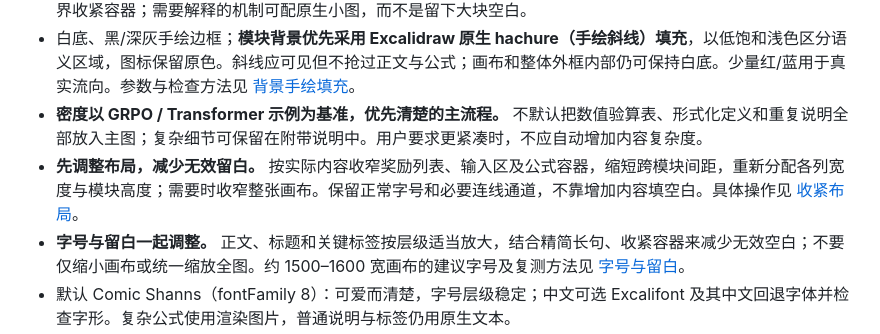
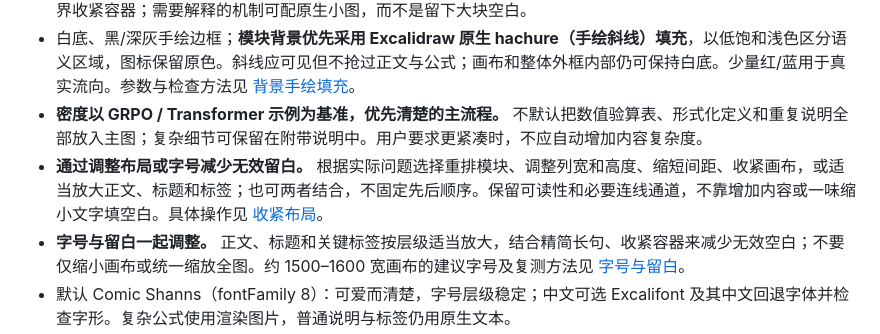
Before and after one commit to Dhs2004/draw-skills-motivation_method, a Markdown page: skills/method/SKILL.md, the part around the change. Drawn GitHub-style.

Commit message:
Allow layout or typography adjustments to reduce whitespace

```diff
--- a/skills/method/SKILL.md
+++ b/skills/method/SKILL.md
@@ -20,7 +20,7 @@ description: 根据参考图或方法描述创建、润色横向学术方法示
 - 内容多的核心机制占较宽区域，输入准备/控制判定占较窄区域；不要强行等宽。按内容决定阶段数，用就近注释、短标签和分组降低空白。重点检查模型卡片和公式区：将内容较少的高卡片改成紧凑横向条目，按公式真实边界收紧容器；需要解释的机制可配原生小图，而不是留下大块空白。
 - 白底、黑/深灰手绘边框；**模块背景优先采用 Excalidraw 原生 hachure（手绘斜线）填充**，以低饱和浅色区分语义区域，图标保留原色。斜线应可见但不抢过正文与公式；画布和整体外框内部仍可保持白底。少量红/蓝用于真实流向。参数与检查方法见 [背景手绘填充](references/layout-and-content.md#背景手绘填充)。
 - **密度以 GRPO / Transformer 示例为基准，优先清楚的主流程。** 不默认把数值验算表、形式化定义和重复说明全部放入主图；复杂细节可保留在附带说明中。用户要求更紧凑时，不应自动增加内容复杂度。
-- **先调整布局，减少无效留白。** 按实际内容收窄奖励列表、输入区及公式容器，缩短跨模块间距，重新分配各列宽度与模块高度；需要时收窄整张画布。保留正常字号和必要连线通道，不靠增加内容填空白。具体操作见 [收紧布局](references/layout-and-content.md#收紧布局)。
+- **通过调整布局或字号减少无效留白。** 根据实际问题选择重排模块、调整列宽和高度、缩短间距、收紧画布，或适当放大正文、标题和标签；也可两者结合，不固定先后顺序。保留可读性和必要连线通道，不靠增加内容或一味缩小文字填空白。具体操作见 [收紧布局](references/layout-and-content.md#收紧布局)。
 - **字号与留白一起调整。** 正文、标题和关键标签按层级适当放大，结合精简长句、收紧容器来减少无效空白；不要仅缩小画布或统一缩放全图。约 1500–1600 宽画布的建议字号及复测方法见 [字号与留白](references/layout-and-content.md#字号与留白)。
 - 默认 Comic Shanns（fontFamily 8）：可爱而清楚，字号层级稳定；中文可选 Excalifont 及其中文回退字体并检查字形。复杂公式使用渲染图片，普通说明与标签仍用原生文本。
 - 模型、任务、书本、环境、奖励、比较、控制等真实实体使用原色彩色卡通图标。主动为关键操作、状态和结果配置足够丰富的语义图标，允许寻找新素材，不局限于已有样例图标；按角色分级定尺寸，避免装饰性重复。先读 [图标选型](references/icons.md)。
```
Also changed, not shown: README.md (+1 -1 lines), 1 other file.
